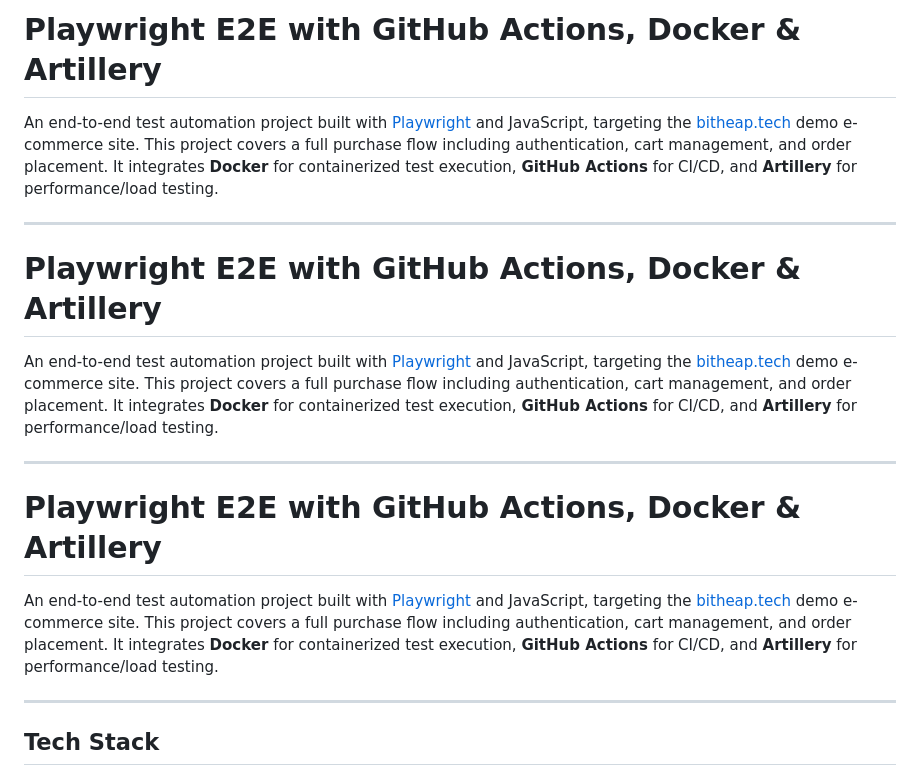
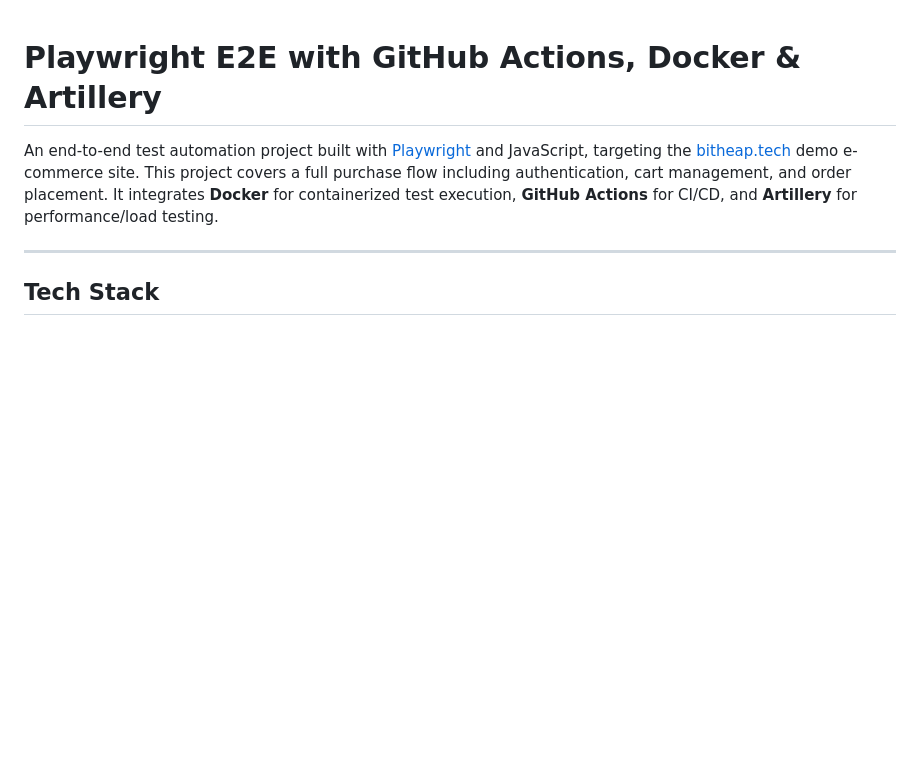
Before and after one commit to brkacar/Playwright-E2E-with-Github-Actions-Docker-Artillery, a Markdown page: README.md, the part around the change. GitHub-like rendering; blank space fills up the shorter version.

Commit message:
Clean up README by removing duplicates
Removed duplicate project description and headings from README.md.

```diff
--- a/README.md
+++ b/README.md
@@ -1,15 +1,3 @@
-# Playwright E2E with GitHub Actions, Docker & Artillery
-
-An end-to-end test automation project built with [Playwright](https://playwright.dev/) and JavaScript, targeting the [bitheap.tech](https://bitheap.tech) demo e-commerce site. This project covers a full purchase flow including authentication, cart management, and order placement. It integrates **Docker** for containerized test execution, **GitHub Actions** for CI/CD, and **Artillery** for performance/load testing.
-
----
-
-# Playwright E2E with GitHub Actions, Docker & Artillery
-
-An end-to-end test automation project built with [Playwright](https://playwright.dev/) and JavaScript, targeting the [bitheap.tech](https://bitheap.tech) demo e-commerce site. This project covers a full purchase flow including authentication, cart management, and order placement. It integrates **Docker** for containerized test execution, **GitHub Actions** for CI/CD, and **Artillery** for performance/load testing.
-
----
-
 # Playwright E2E with GitHub Actions, Docker & Artillery
 
 An end-to-end test automation project built with [Playwright](https://playwright.dev/) and JavaScript, targeting the [bitheap.tech](https://bitheap.tech) demo e-commerce site. This project covers a full purchase flow including authentication, cart management, and order placement. It integrates **Docker** for containerized test execution, **GitHub Actions** for CI/CD, and **Artillery** for performance/load testing.
```
